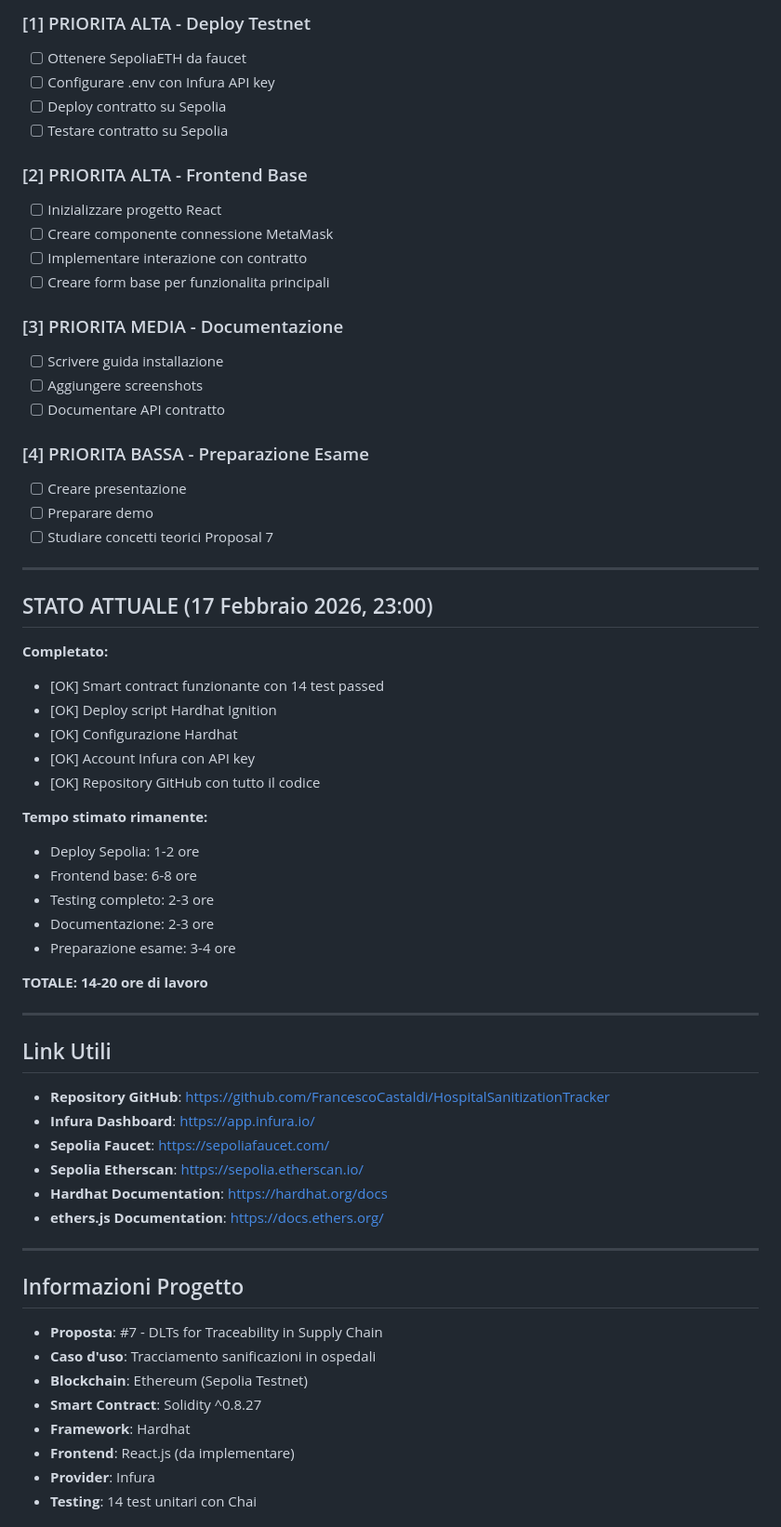
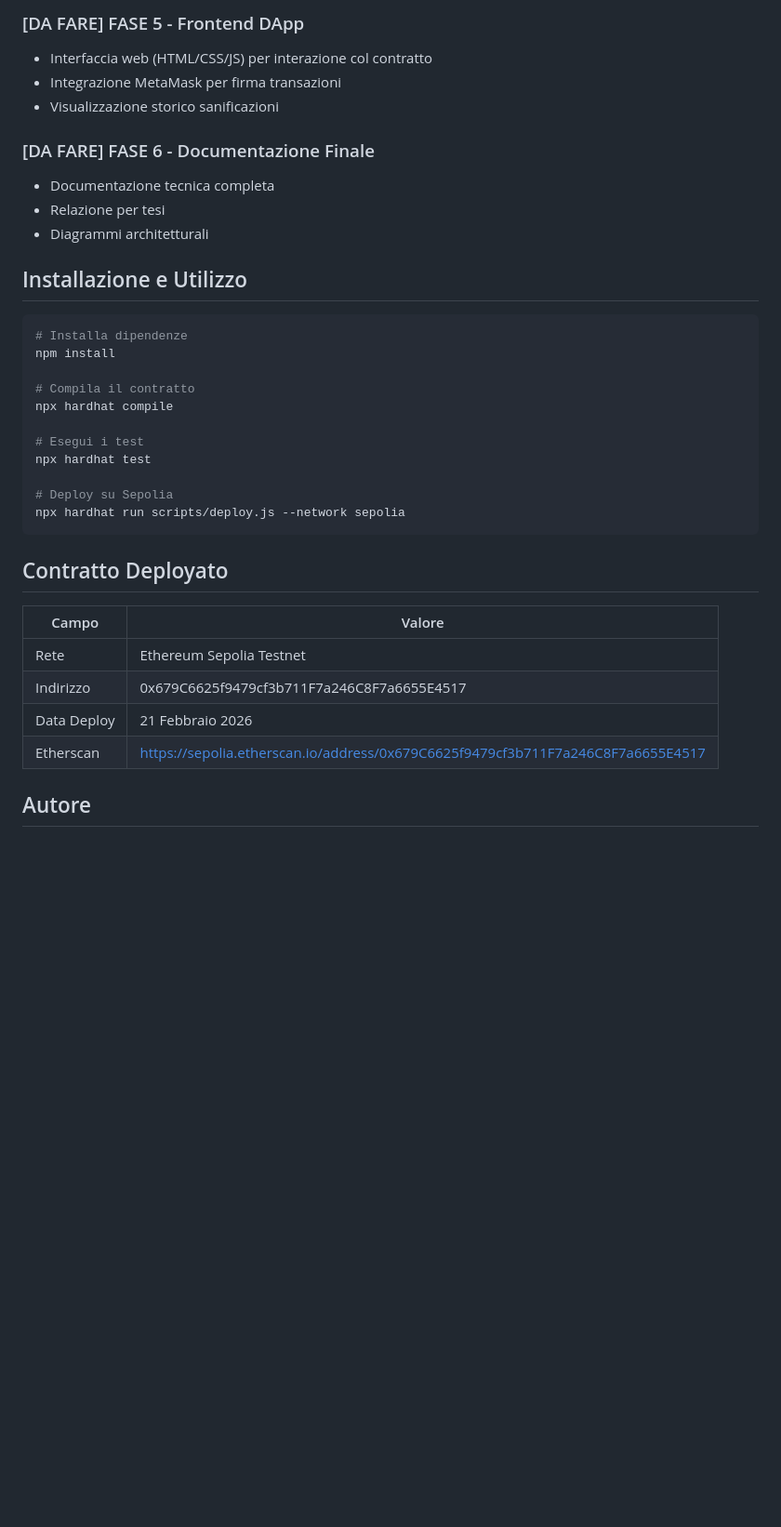
Before and after one commit to FrancescoCastaldi/HospitalSanitizationTracker, a Markdown page: README.md, the part around one of its changes. Shown at 93% size. GitHub-like rendering; blank space fills up the shorter version.

Commit message:
docs: Aggiorna README con stato deploy su Sepolia e roadmap completa

````diff
--- a/README.md
+++ b/README.md
@@ -143,67 +73,38 @@ frontend/
 
-### [1] PRIORITA ALTA - Deploy Testnet
-- [ ] Ottenere SepoliaETH da faucet
-- [ ] Configurare .env con Infura API key
-- [ ] Deploy contratto su Sepolia
-- [ ] Testare contratto su Sepolia
+### [DA FARE] FASE 5 - Frontend DApp
+- Interfaccia web (HTML/CSS/JS) per interazione col contratto
+- Integrazione MetaMask per firma transazioni
+- Visualizzazione storico sanificazioni
 
-### [2] PRIORITA ALTA - Frontend Base
-- [ ] Inizializzare progetto React
-- [ ] Creare componente connessione MetaMask
-- [ ] Implementare interazione con contratto
-- [ ] Creare form base per funzionalita principali
+### [DA FARE] FASE 6 - Documentazione Finale
+- Documentazione tecnica completa
+- Relazione per tesi
+- Diagrammi architetturali
 
-### [3] PRIORITA MEDIA - Documentazione
-- [ ] Scrivere guida installazione
-- [ ] Aggiungere screenshots
-- [ ] Documentare API contratto
+## Installazione e Utilizzo
 
-### [4] PRIORITA BASSA - Preparazione Esame
-- [ ] Creare presentazione
-- [ ] Preparare demo
-- [ ] Studiare concetti teorici Proposal 7
+```bash
+# Installa dipendenze
+npm install
 
----
+# Compila il contratto
+npx hardhat compile
 
-## STATO ATTUALE (17 Febbraio 2026, 23:00)
+# Esegui i test
+npx hardhat test
 
-**Completato:**
-- [OK] Smart contract funzionante con 14 test passed
-- [OK] Deploy script Hardhat Ignition
-- [OK] Configurazione Hardhat
-- [OK] Account Infura con API key
-- [OK] Repository GitHub con tutto il codice
+# Deploy su Sepolia
+npx hardhat run scripts/deploy.js --network sepolia
+```
 
-**Tempo stimato rimanente:**
-- Deploy Sepolia: 1-2 ore
-- Frontend base: 6-8 ore
-- Testing completo: 2-3 ore
-- Documentazione: 2-3 ore
-- Preparazione esame: 3-4 ore
+## Contratto Deployato
 
-**TOTALE: 14-20 ore di lavoro**
+| Campo | Valore |
+|-------|--------|
+| Rete | Ethereum Sepolia Testnet |
+| Indirizzo | 0x679C6625f9479cf3b711F7a246C8F7a6655E4517 |
+| Data Deploy | 21 Febbraio 2026 |
+| Etherscan | https://sepolia.etherscan.io/address/0x679C6625f9479cf3b711F7a246C8F7a6655E4517 |
 
----
+## Autore
 
-## Link Utili
-
-- **Repository GitHub**: https://github.com/FrancescoCastaldi/HospitalSanitizationTracker
-- **Infura Dashboard**: https://app.infura.io/
-- **Sepolia Faucet**: https://sepoliafaucet.com/
-- **Sepolia Etherscan**: https://sepolia.etherscan.io/
-- **Hardhat Documentation**: https://hardhat.org/docs
-- **ethers.js Documentation**: https://docs.ethers.org/
-
----
-
-## Informazioni Progetto
-
-- **Proposta**: #7 - DLTs for Traceability in Supply Chain
-- **Caso d'uso**: Tracciamento sanificazioni in ospedali
-- **Blockchain**: Ethereum (Sepolia Testnet)
-- **Smart Contract**: Solidity ^0.8.27
-- **Framework**: Hardhat
-- **Frontend**: React.js (da implementare)
-- **Provider**: Infura
-- **Testing**: 14 test unitari con Chai
-
````
Also changed, not shown: other parts of README.md (+56 -141 lines).
